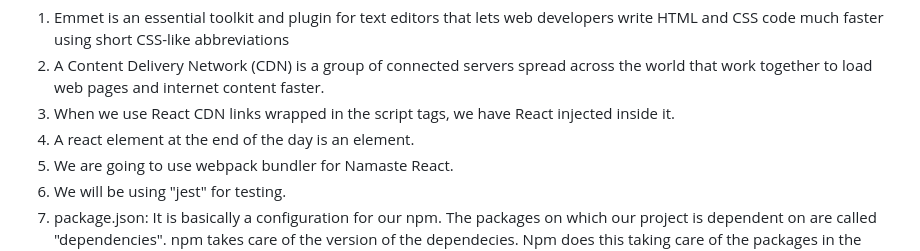
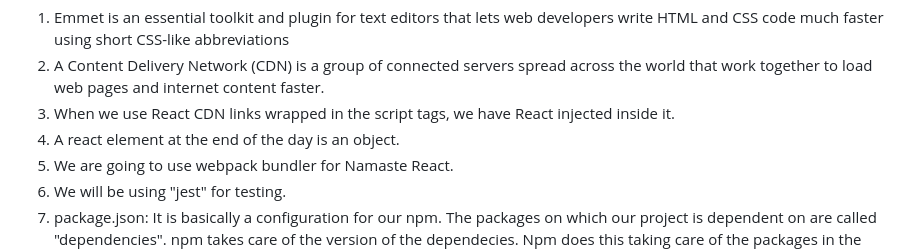
Before and after one commit to Ashay12345/Namaste-React, a Markdown page: README.md, the part around the change. Drawn GitHub-style.

```diff
--- a/README.md
+++ b/README.md
@@ -1,7 +1,7 @@
 1. Emmet is an essential toolkit and plugin for text editors that lets web developers write HTML and CSS code much faster using short CSS-like abbreviations
 2. A Content Delivery Network (CDN) is a group of connected servers spread across the world that work together to load web pages and internet content faster.
 3. When we use React CDN links wrapped in the script tags, we have React injected inside it.
-4. A react element at the end of the day is an element.
+4. A react element at the end of the day is an object.
 5. We are going to use webpack bundler for Namaste React.
 6. We will be using "jest" for testing.
 7. package.json: It is basically a configuration for our npm. The packages on which our project is dependent on are called "dependencies". npm takes care of the version of the dependecies. Npm does this taking care of the packages in the package.json file.
```
